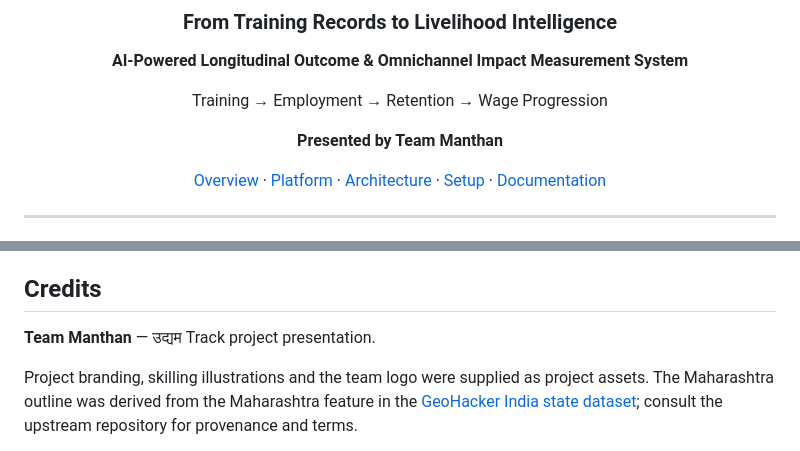
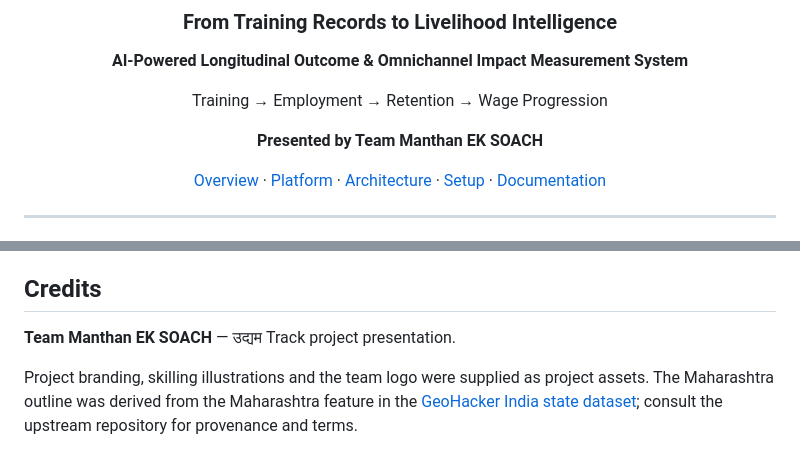
Before and after one commit to saumya0723/UdyamTrack, a Markdown page: README.md, 2 parts joined by grey strips. GitHub-like rendering.

Commit message:
Revise team name in README
Updated team name from 'Team Manthan' to 'Team Manthan EK SOACH' in multiple sections.

```diff
--- a/README.md
+++ b/README.md
@@ -8,7 +8,7 @@
 
 Training → Employment → Retention → Wage Progression
 
-**Presented by Team Manthan**
+**Presented by Team Manthan EK SOACH**
 
 [Overview](#overview) · [Platform](#platform-capabilities) · [Architecture](#system-architecture) · [Setup](#local-setup) · [Documentation](#api-documentation)
 
@@ -208,7 +208,7 @@ The supplied frontend build was checked against a local backend using an isolate
 
 ## Credits
 
-**Team Manthan** — उद्यम Track project presentation.
+**Team Manthan EK SOACH** — उद्यम Track project presentation.
 
 Project branding, skilling illustrations and the team logo were supplied as project assets. The Maharashtra outline was derived from the Maharashtra feature in the [GeoHacker India state dataset](https://github.com/geohacker/india/blob/master/state/india_state.geojson); consult the upstream repository for provenance and terms.
 
```
